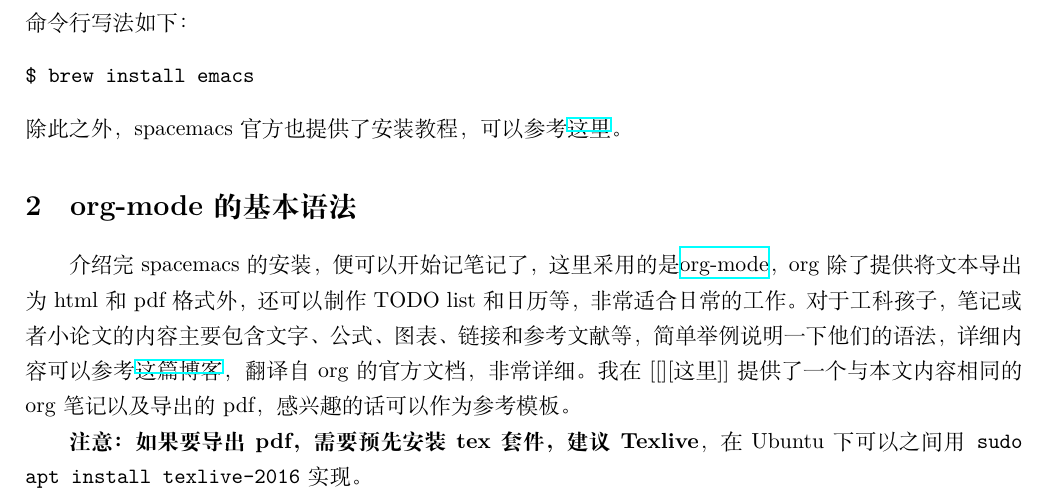
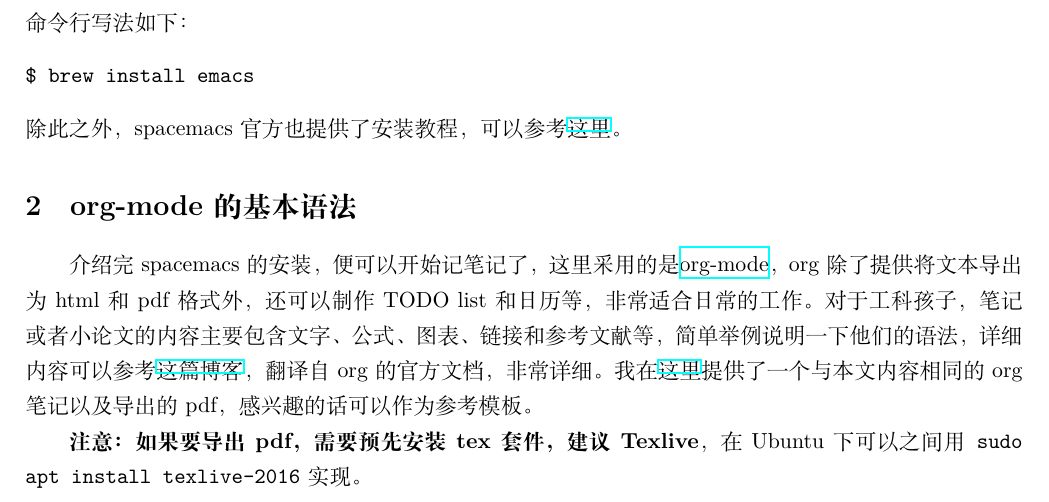
Before and after one commit to myinxd/canal-notebooks, a LaTeX document (org-template/org-template.tex): part of page 3 of 6, cut so that both start at the same text. The pictures show the PDF file org-template/org-template.pdf that the author committed with the source.

Commit message:
update the notebook of spacemacs and org

```diff
--- a/org-template/org-template.tex
+++ b/org-template/org-template.tex
@@ -43,15 +43,15 @@
 这篇笔记简单记录一下spacemacs的安装流程 (Ubuntu 18.04和macOS)，基于org-mode的语法和导出为pdf的流程，以及添加spacemacs对中文的支持。最后一点算是重点内容，谷歌了很久找到了相对容易理解的方法。
 
 \section{spacemacs的安装 (Ubuntu和macOS)}
-\label{sec:orge68f359}
+\label{sec:org1bf3e42}
 针对spacemacs的安装，参考其github上的\href{https://github.com/syl20bnr/spacemacs\#default-installation}{README}即可，我会简述一下在Ubuntu 18.04 (Linux) 和macOS上的安装和配置方式，目前都是默认配置。
 
 \subsection{Ubuntu 18.04}
-\label{sec:org41ddc55}
+\label{sec:org38e2e7a}
 针对Ubuntu 18.04的spacemacs安装过程分为以下三步，即
 
 \subsubsection{下载emacs}
-\label{sec:org1611c6a}
+\label{sec:org37a984e}
 要求版本高于emacs 24，其中Ubuntu14.04貌似不支持，需要独立下载并编译。安装方法如下，
 \begin{center}
 \begin{verbatim}
@@ -78,12 +78,12 @@
 \end{center}
 
 \subsubsection{安装相关插件}
-\label{sec:org858ee3b}
+\label{sec:org650d2f2}
 命令行输入emacs初始化spacemacs环境，完成安装。这一步具体安装什么还没太懂，后面慢慢研究一下。\textbf{建议安装过程中选择默认的编辑工具为vim}，
 个人感觉vim比较适合初学者，掌握几个基本命令就可以工作了。
 
 \subsection{macOS 10.14}
-\label{sec:org752dbf0}
+\label{sec:orgac497e6}
 针对macOS，我的系统是10.14 Mojave。因为用户习惯，我把macOS的terminal当linux用，所以这里的安装步骤与Ubuntu类似，仅在第一步有区别。
 即安装emacs时，采用\texttt{homebrew}工具，具体的命令行写法如下：
 \begin{center}
@@ -94,13 +94,13 @@
 除此之外，spacemacs官方也提供了安装教程，可以参考\href{https://github.com/syl20bnr/spacemacs\#macos}{这里}。
 
 \section{org-mode的基本语法}
-\label{sec:orgc5e2b4b}
-介绍完spacemacs的安装，便可以开始记笔记了，这里采用的是\href{https://orgmode.org/}{org-mode}，org除了提供将文本导出为html和pdf格式外，还可以制作TODO list和日历等，非常适合日常的工作。对于工科孩子，笔记或者小论文的内容主要包含文字、公式、图表、链接和参考文献等，简单举例说明一下他们的语法，详细内容可以参考\href{https://www.cnblogs.com/Open\_Source/archive/2011/07/17/2108747.html}{这篇博客}，翻译自org的官方文档，非常详细。我在[[][这里]]提供了一个与本文内容相同的org笔记以及导出的pdf，感兴趣的话可以作为参考模板。
+\label{sec:org86742b9}
+介绍完spacemacs的安装，便可以开始记笔记了，这里采用的是\href{https://orgmode.org/}{org-mode}，org除了提供将文本导出为html和pdf格式外，还可以制作TODO list和日历等，非常适合日常的工作。对于工科孩子，笔记或者小论文的内容主要包含文字、公式、图表、链接和参考文献等，简单举例说明一下他们的语法，详细内容可以参考\href{https://www.cnblogs.com/Open\_Source/archive/2011/07/17/2108747.html}{这篇博客}，翻译自org的官方文档，非常详细。我在\href{https://github.com/myinxd/canal-notebooks/blob/master/org-template/org-template.org}{这里}提供了一个与本文内容相同的org笔记以及导出的pdf，感兴趣的话可以作为参考模板。
 
 \textbf{注意：如果要导出pdf，需要预先安装tex套件，建议Texlive}，在Ubuntu下可以之间用\texttt{sudo apt install texlive-2016}实现。
 
 \subsection{文档初始化}
-\label{sec:org60ce166}
+\label{sec:org482bb9e}
 spacemacs通过文件的后缀名识别文档的类型，对于org-mode，文件的后缀需要为\texttt{.org}。可以采用如下方式初始化笔记并保存，
 \begin{center}
 \begin{verbatim}
@@ -109,7 +109,7 @@
 \end{center}
 
 \subsection{添加笔记的标题和作者等信息}
-\label{sec:org8404f6a}
+\label{sec:org2810a51}
 通过在文档头部添加相关的称为"In-buffer settings"的关键字及相关的内容，例如
 \begin{verbatim}
 #+TITLE: A notebook of spacemacs
@@ -118,7 +118,7 @@
 \end{verbatim}
 
 \subsection{不同级别标题的基本语法}
-\label{sec:org35e2345}
+\label{sec:org561865b}
 与markdown类似，org提供了由'*'引导的分级标题的语法规则，例如
 \begin{verbatim}
 * 一级标题
@@ -148,7 +148,7 @@
 在表格的填写过程中，有几个快捷键非常好用，例如\texttt{TAB}键用于对齐和增加新的行，其他快捷键建议参考\href{https://www.cnblogs.com/Open\_Source/archive/2011/07/17/2108747.html\#sec-3}{这里}。
 
 \subsection{公式和代码}
-\label{sec:org7cd612a}
+\label{sec:org44f9647}
 在org-mode下插入公式等价于在latex文档中的操作，直接以equation环境或者\texttt{\$}环境即可，例如
 \begin{verbatim}
 \begin{equation}
@@ -173,7 +173,7 @@
 \end{verbatim}
 
 \subsection{超链接和脚注}
-\label{sec:orgbc815af}
+\label{sec:org8d2f9f1}
 org对于超链接的支持要优于markdown，能够支持网址、本地文件、文档内部超链接等功能，例如
 \begin{verbatim}
 # 网址
@@ -198,15 +198,15 @@
 这是基于latex语法的脚注\footnote{这是基于latex语法的脚注。}
 
 \subsection{导出为pdf}
-\label{sec:org819e529}
+\label{sec:org8c4c50c}
 最后，需要将记录的文档导出为pdf文件，导出方法是\texttt{Ctrl+c-Ctrl+e-l-p}
 
 \section{添加中文支持}
-\label{sec:orga1caafc}
+\label{sec:org6e6ddcd}
 受到系统语言设置的限制，spacemacs对于中文的支持存在一些小bug。当系统的语言设定为中文时，直接借助已经安装的拼音输入法便可以实现中文的输入。但是当系统语言为英文时，需要添加对中文的支持。
 
 \subsection{系统语言为英文时如何在spacemacs添加对中文输入法的支持}
-\label{sec:org1e15d7d}
+\label{sec:org9b5693a}
 笔者的系统是Ubuntu18.04，系统语言为英文，安装了fcitx中文中文输入法，在spacemacs中添加中文支持的一种简单方法是在初始化spacemacs时添加如下语句，
 \begin{verbatim}
 LC_CTYPE=zh_CN.UTF-8 emacs
@@ -217,14 +217,14 @@
 \end{verbatim}
 
 \subsection{解决导出的PDF中文不显示的问题}
-\label{sec:org9329138}
+\label{sec:org082c310}
 在解决spacemacs对中文输入法的支持后，还需要将默认的latex编译命令由\texttt{pdflatex}修改为\texttt{xelatex}，因为前者不支持中文。参考emacs-china中的问题，可以通过如下方式修改编译指令，即在文档头部增加，
 \#+BEGIN\textsubscript{SRC} emacs
 \#END\textsubscript{SRC}
 当然，针对这一问题的解决方案还挺多的，多数涉及到LISP的语法和修改spacemacs的配置文件，还是挺麻烦的。
 
 \section{References}
-\label{sec:org0854672}
+\label{sec:org131ec43}
 \begin{enumerate}
 \item \href{http://spacemacs.org/\#}{spacemacs}
 \item \href{https://github.com/syl20bnr/spacemacs\#default-installation}{spacemacs default installation}
```
Also changed, not shown: org-template/org-template.pdf, org-template/org-template.tex (6 more changed lines), 1 other file.
